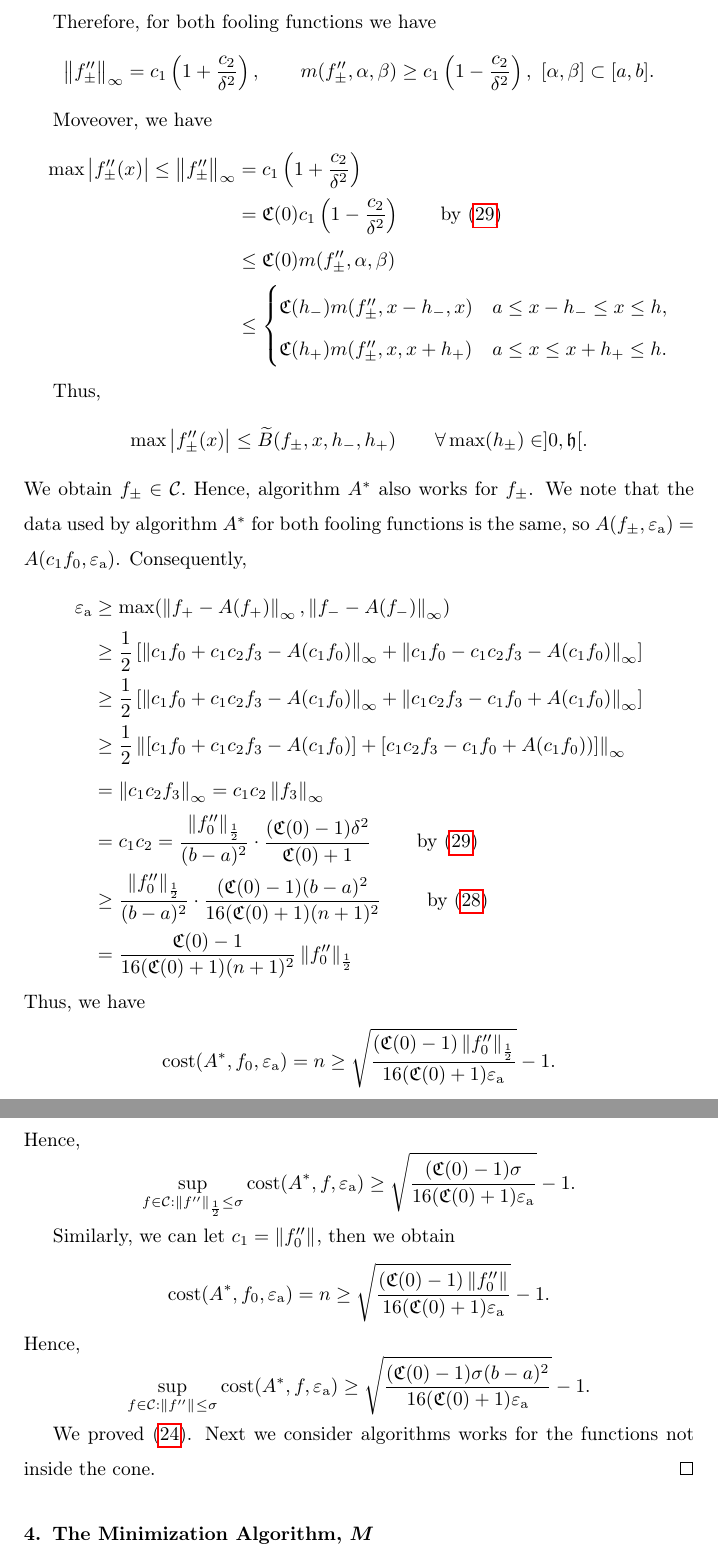
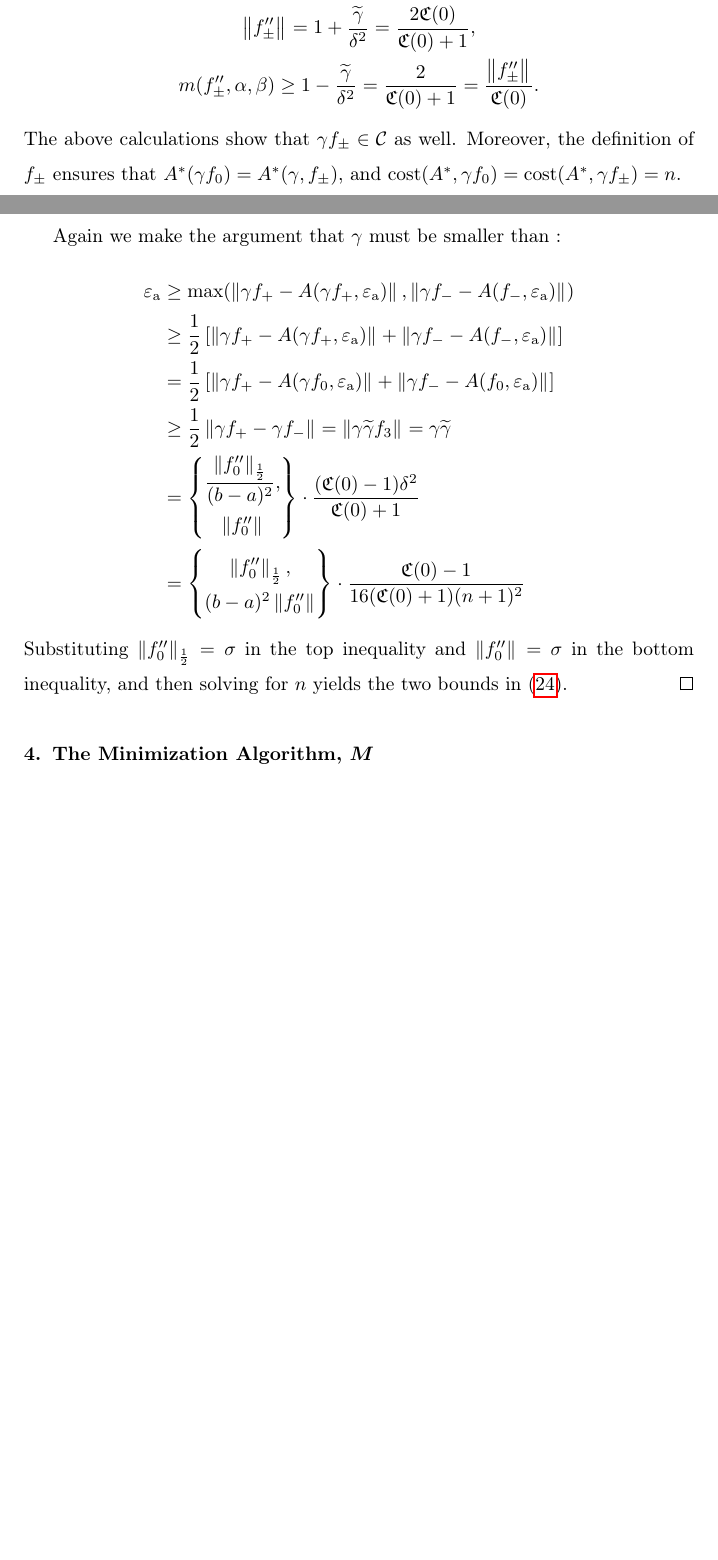
Before and after one commit to xtong5/LocalAdaptiveAppxOpt, a LaTeX paper (TraubMemorialPaper.tex): two parts of pages 19 and 20 of 27 before the commit and two parts of pages 18 and 19 of 26 after it, joined at a grey line, cut at the place of the change, the shorter picture padded with empty space. Compiled offline with pdfLaTeX.

Commit message:
cleaning up lower bound proof

```diff
--- a/TraubMemorialPaper.tex
+++ b/TraubMemorialPaper.tex
@@ -72,6 +72,7 @@
 \newcommand{\hell}{\hat{\ell}}
 \newcommand{\tell}{\tilde{\ell}}
 \newcommand{\rell}{\mathring{\ell}}
+\newcommand{\tgamma}{\widetilde{\gamma}}
 \DeclareMathOperator{\lo}{lo}
 \DeclareMathOperator{\ninit}{ninit}
 \DeclareMathOperator{\errest}{errest}
@@ -662 +659,7 @@ $f_0$.  Thus, we obtain $\cost(A^*,f_0,\abstol) =n.$
+f_{\pm} = f_0 \pm \tgamma f_3, \quad \tgamma =\frac{\fC(0)-1}{\fC(0)+1}\delta^2, \\
+\norm{f''_{\pm}} = 1+\frac{\tgamma}{\delta^2} = \frac{2\fC(0)}{\fC(0)+1} , \\
+m(f''_{\pm},\alpha,\beta) \ge 1-\frac{\tgamma}{\delta^2} = \frac{2}{\fC(0)+1} = \frac{\norm{f''_{\pm}} }{\fC(0)}.
+\end{gather*}
+The above calculations show that $\gamma f_{\pm} \in \cc$ as well.  Moreover, the definition of $f_{\pm}$ ensures that
+$A^*(\gamma f_0) = A^*(\gamma,f_{\pm})$, and $\cost(A^*,\gamma f_0) = \cost(A^*,\gamma f_{\pm}) = n$.
 
@@ -673,44 +666,19 @@ c_1=\frac{\norm[\frac 12]{f_0''}}{(b-a)^2}, \qquad c_2 =\frac{\fC(0)-1}{\fC(0)+1
-Therefore, for both fooling functions we have
-\[
-\norm[\infty]{f''_{\pm}} = c_1\left(1+\frac{c_2}{\delta^2}\right), \qquad m(f''_{\pm},\alpha,\beta) \ge c_1\left(1-\frac{c_2}{\delta^2}\right), \
- [\alpha,\beta] \subset [a,b].\]
-
-Moveover, we have
+Again we make the argument that $\gamma$ must be smaller than :
 \begin{align*}
-\max\abs{f_{\pm}''(x)} \le \norm[\infty]{f''_{\pm}} & = c_1\left(1+\frac{c_2}{\delta^2}\right) \\
-&  = \fC(0)c_1\left(1-\frac{c_2}{\delta^2}\right) \qquad \text{by } \eqref{defofc1c2}\\
-& \le \fC(0) m(f''_{\pm},\alpha,\beta) \\
-& \le \begin{cases}
-\fC(h_-) m(f''_{\pm},x-h_-,x) & a \le x-h_-\le x \le h,\\
-\fC(h_+) m(f''_{\pm},x,x+h_+) & a \le x\le x+h_+ \le h.
-\end{cases}
+\abstol & \ge \max(\norm{\gamma f_+-A(\gamma f_+,\abstol)},\norm{\gamma f_--A(f_-, \abstol)}) \\
+& \ge \frac{1}{2} \left[ \norm{\gamma f_+-A(\gamma f_+,\abstol)}+ \norm{\gamma f_--A(f_-, \abstol)} \right] \\
+& = \frac{1}{2} \left[ \norm{\gamma f_+-A(\gamma f_0,\abstol)}+ \norm{\gamma f_--A(f_0, \abstol)} \right] \\
+& \ge \frac{1}{2}  \norm{\gamma f_+ - \gamma f_-} =  \norm{\gamma \tgamma f_3} = \gamma \tgamma\\
+& = \begin{Bmatrix} \displaystyle
+\frac{\norm[\frac 12]{f_0''}}{(b-a)^2}, \\
+\norm{f_0''}
+\end{Bmatrix}  \cdot \frac{(\fC(0)-1)\delta^2}{\fC(0)+1} \\
+& = \begin{Bmatrix} \displaystyle
+\norm[\frac 12]{f_0''}, \\
+(b-a)^2\norm{f_0''}
+\end{Bmatrix}  \cdot \frac{\fC(0)-1}{16(\fC(0)+1)(n+1)^2}
 \end{align*}
-
-Thus,
-\[ \max\abs{f_{\pm}''(x)}  \le \tB(f_{\pm},x,h_-,h_+) \qquad \forall  \max(h_{\pm}) \in ]0, \fh[. \] We obtain $f_{\pm} \in \cc.$
-Hence, algorithm $A^*$ also works for $f_{\pm}$.
-We note that the data used by algorithm $A^*$ for both fooling functions is the same, so $A(f_{\pm},\abstol)=A(c_1f_0,\abstol)$.  Consequently,
-\begin{align*}
-\abstol & \ge \max(\norm[\infty]{f_+-A(f_+)},\norm[\infty]{f_--A(f_-)}) \\
-& \ge \frac{1}{2} \left[ \norm[\infty]{c_1f_0+c_1c_2f_3-A(c_1f_0)}+ \norm[\infty]{c_1f_0-c_1c_2f_3-A(c_1f_0)} \right] \\
-& \ge \frac{1}{2} \left[ \norm[\infty]{c_1f_0+c_1c_2f_3-A(c_1f_0)}+ \norm[\infty]{c_1c_2f_3-c_1f_0+A(c_1f_0)} \right] \\
-& \ge \frac{1}{2} \norm[\infty]{[c_1f_0+c_1c_2f_3-A(c_1f_0)]+[c_1c_2f_3-c_1f_0+A(c_1f_0))]} \\
-& = \norm[\infty]{c_1c_2f_3}= c_1c_2\norm[\infty]{f_3}  \\
-& = c_1c_2= \frac{\norm[\frac 12]{f_0''}}{(b-a)^2}\cdot\frac{(\fC(0)-1)\delta^2}{\fC(0)+1} \qquad\text{ by } \eqref{defofc1c2}\\
-& \ge \frac{\norm[\frac 12]{f_0''}}{(b-a)^2}\cdot\frac{(\fC(0)-1)(b-a)^2}{16(\fC(0)+1)(n+1)^2} \qquad \text{ by } \eqref{deltan}\\
-& =\frac{\fC(0)-1}{16(\fC(0)+1)(n+1)^2}\norm[\frac 12]{f_0''}
-\end{align*}
-Thus, we have
-\[ \cost(A^*,f_0,\abstol) =n \ge \sqrt{\frac{(\fC(0)-1)\norm[\frac 12]{f_0''}}{16(\fC(0)+1)\abstol}} -1.\]
-Hence,
-\[\sup_{f \in \cc : \norm[\frac12]{f''} \le\sigma } \cost(A^*,f,\abstol) \ge \sqrt{\frac{(\fC(0)-1)\sigma}{16(\fC(0)+1)\abstol}} -1. \]
-
-Similarly, we can let $c_1=\norm{f_0''}$, then we obtain
-\[ \cost(A^*,f_0,\abstol) =n \ge \sqrt{\frac{(\fC(0)-1)\norm{f_0''}}{16(\fC(0)+1)\abstol}} -1.\]
-Hence,
-\[\sup_{f \in \cc : \norm{f''} \le\sigma } \cost(A^*,f,\abstol) \ge \sqrt{\frac{(\fC(0)-1)\sigma(b-a)^2}{16(\fC(0)+1)\abstol}} -1. \]
-
-We proved \eqref{lowbdC}. Next we consider algorithms works for the functions not inside the cone.
+Substituting $\norm[\frac12]{f_0''} = \sigma$ in the top inequality and $\norm{f_0''} = \sigma$ in the bottom inequality, and then solving for $n$ yields the two bounds in \eqref{lowbdC}.
 \end{proof}
 
 \section{The Minimization Algorithm, $M$} \label{sec:funmin}
```
Also changed, not shown: TraubMemorialPaper.tex (34 more changed lines).
